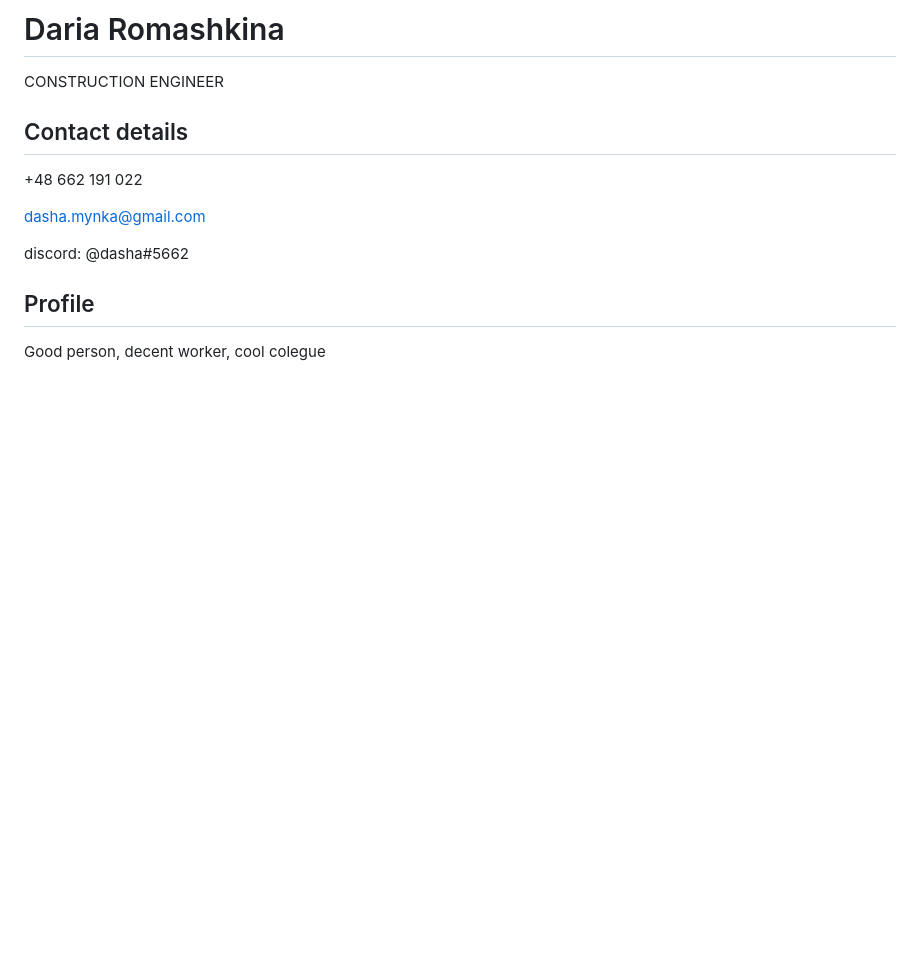
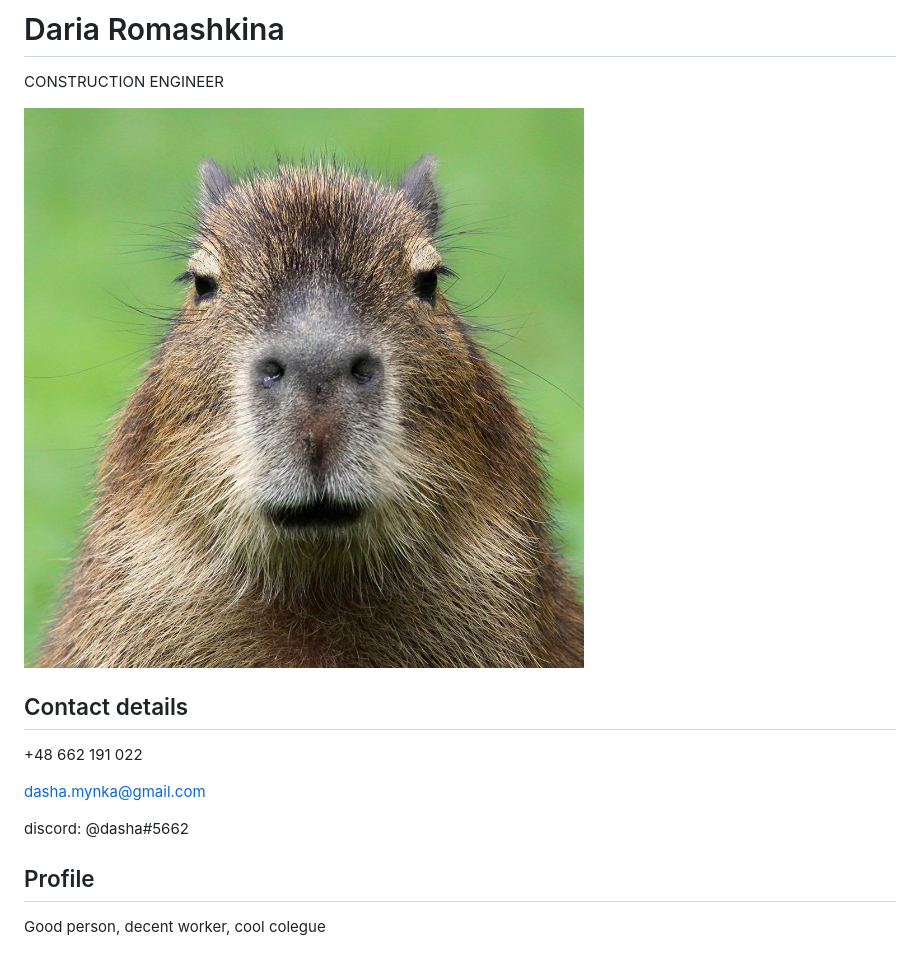
Before and after one commit to mynk-mynk/rsschool-cv, a Markdown page: CV.md, the part around the change printed below. Rendered like a GitHub page; pictures changed too: photo.jpg (added); blank space fills up the shorter version.

```diff
--- a/CV.md
+++ b/CV.md
@@ -1,5 +1,7 @@
 # Daria Romashkina
 CONSTRUCTION ENGINEER
+
+![photo](./photo.jpg)
 
 ## Contact details
 
```
Also changed, not shown: other parts of CV.md (+1 -1 lines), README.md (+1 -0 lines).
